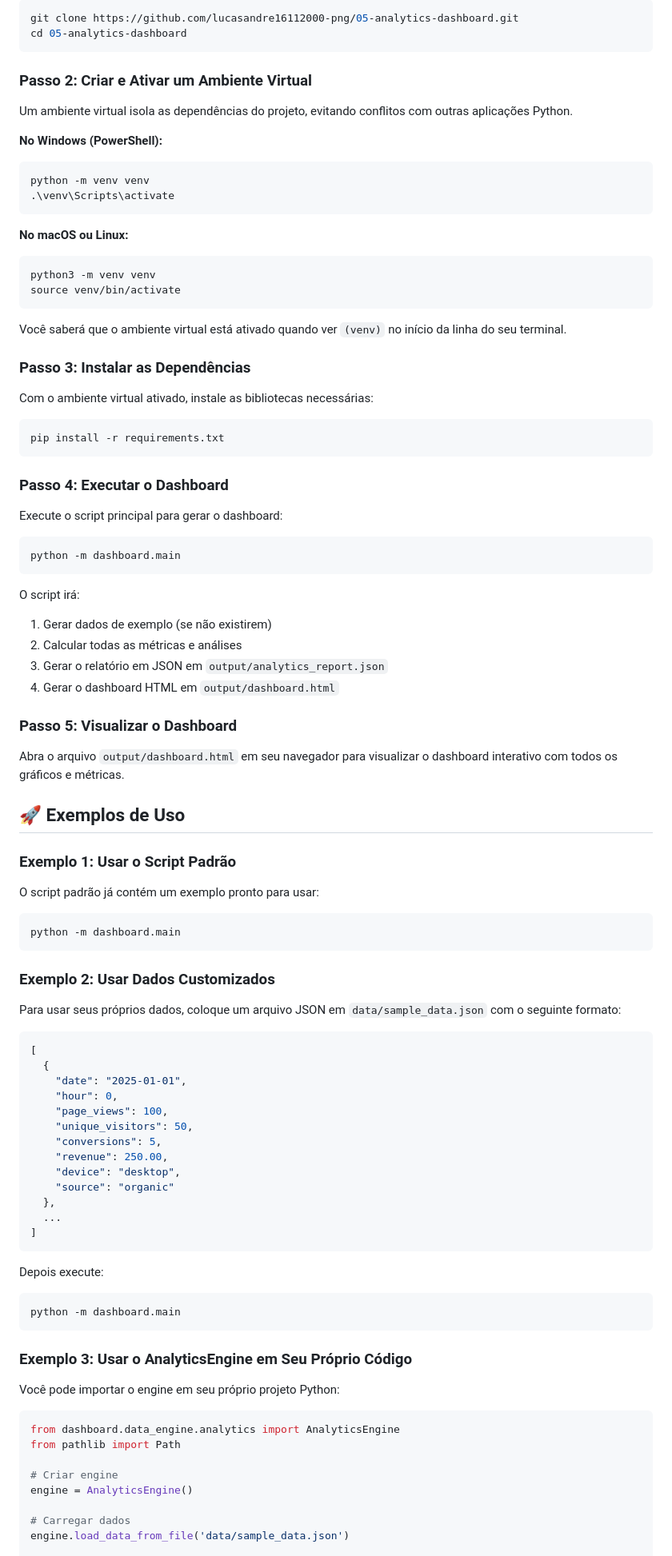
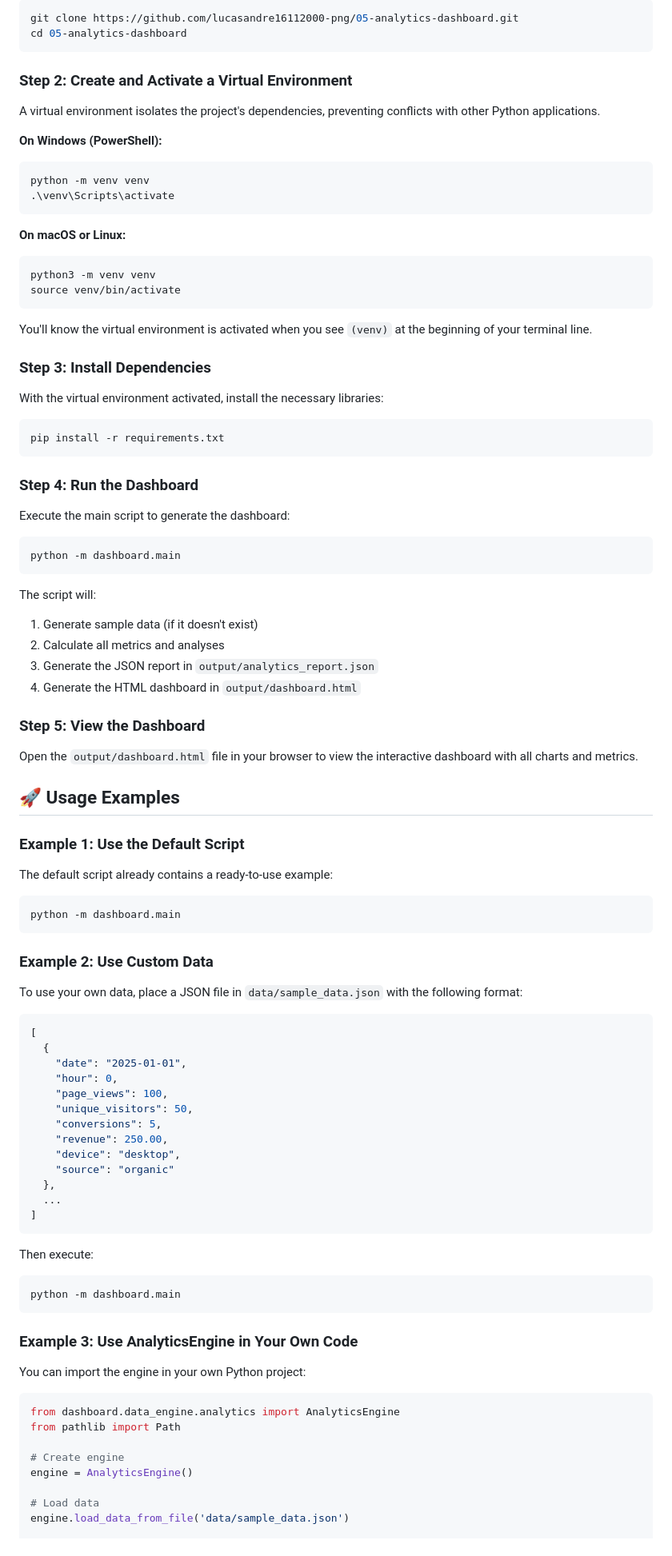
Before and after one commit to lucasandre16112000-png/05-analytics-dashboard, a Markdown page: README.md, the part around one of its changes. Shown at 80% size. GitHub-like rendering.

````diff
--- a/README.md
+++ b/README.md
@@ -82,63 +82,63 @@ git clone https://github.com/lucasandre16112000-png/05-analytics-dashboard.git
 cd 05-analytics-dashboard
 ```
 
-### Passo 2: Criar e Ativar um Ambiente Virtual
+### Step 2: Create and Activate a Virtual Environment
 
-Um ambiente virtual isola as dependências do projeto, evitando conflitos com outras aplicações Python.
+A virtual environment isolates the project's dependencies, preventing conflicts with other Python applications.
 
-**No Windows (PowerShell):**
+**On Windows (PowerShell):**
 ```bash
 python -m venv venv
 .\venv\Scripts\activate
 ```
 
-**No macOS ou Linux:**
+**On macOS or Linux:**
 ```bash
 python3 -m venv venv
 source venv/bin/activate
 ```
 
-Você saberá que o ambiente virtual está ativado quando ver `(venv)` no início da linha do seu terminal.
+You'll know the virtual environment is activated when you see `(venv)` at the beginning of your terminal line.
 
-### Passo 3: Instalar as Dependências
+### Step 3: Install Dependencies
 
-Com o ambiente virtual ativado, instale as bibliotecas necessárias:
+With the virtual environment activated, install the necessary libraries:
 
 ```bash
 pip install -r requirements.txt
 ```
 
-### Passo 4: Executar o Dashboard
+### Step 4: Run the Dashboard
 
-Execute o script principal para gerar o dashboard:
+Execute the main script to generate the dashboard:
 
 ```bash
 python -m dashboard.main
 ```
 
-O script irá:
-1. Gerar dados de exemplo (se não existirem)
-2. Calcular todas as métricas e análises
-3. Gerar o relatório em JSON em `output/analytics_report.json`
-4. Gerar o dashboard HTML em `output/dashboard.html`
+The script will:
+1. Generate sample data (if it doesn't exist)
+2. Calculate all metrics and analyses
+3. Generate the JSON report in `output/analytics_report.json`
+4. Generate the HTML dashboard in `output/dashboard.html`
 
-### Passo 5: Visualizar o Dashboard
+### Step 5: View the Dashboard
 
-Abra o arquivo `output/dashboard.html` em seu navegador para visualizar o dashboard interativo com todos os gráficos e métricas.
+Open the `output/dashboard.html` file in your browser to view the interactive dashboard with all charts and metrics.
 
-## 🚀 Exemplos de Uso
+## 🚀 Usage Examples
 
-### Exemplo 1: Usar o Script Padrão
+### Example 1: Use the Default Script
 
-O script padrão já contém um exemplo pronto para usar:
+The default script already contains a ready-to-use example:
 
 ```bash
 python -m dashboard.main
 ```
 
-### Exemplo 2: Usar Dados Customizados
+### Example 2: Use Custom Data
 
-Para usar seus próprios dados, coloque um arquivo JSON em `data/sample_data.json` com o seguinte formato:
+To use your own data, place a JSON file in `data/sample_data.json` with the following format:
 
 ```json
 [
@@ -156,23 +156,23 @@ Para usar seus próprios dados, coloque um arquivo JSON em `data/sample_data.jso
 ]
 ```
 
-Depois execute:
+Then execute:
 
 ```bash
 python -m dashboard.main
 ```
 
-### Exemplo 3: Usar o AnalyticsEngine em Seu Próprio Código
+### Example 3: Use AnalyticsEngine in Your Own Code
 
-Você pode importar o engine em seu próprio projeto Python:
+You can import the engine in your own Python project:
 
 ```python
 from dashboard.data_engine.analytics import AnalyticsEngine
 from pathlib import Path
 
-# Criar engine
+# Create engine
 engine = AnalyticsEngine()
 
-# Carregar dados
+# Load data
 engine.load_data_from_file('data/sample_data.json')
 
````
Also changed, not shown: other parts of README.md (+81 -81 lines).
